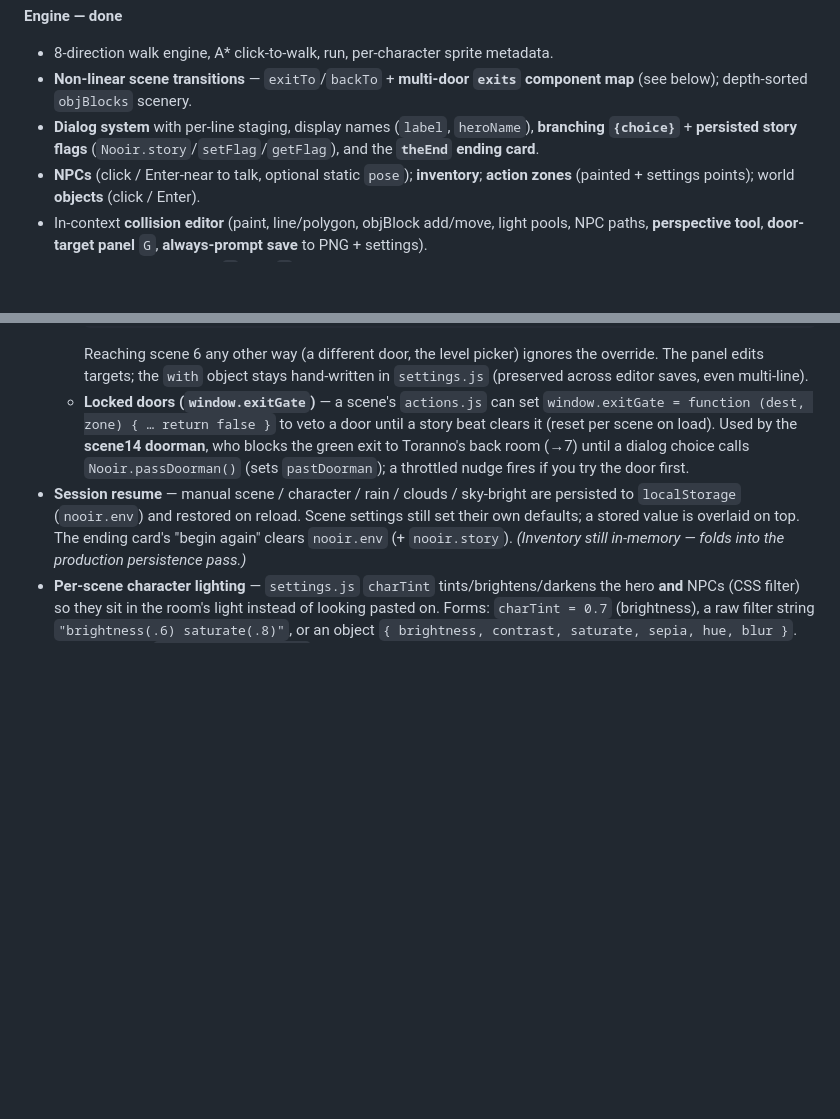
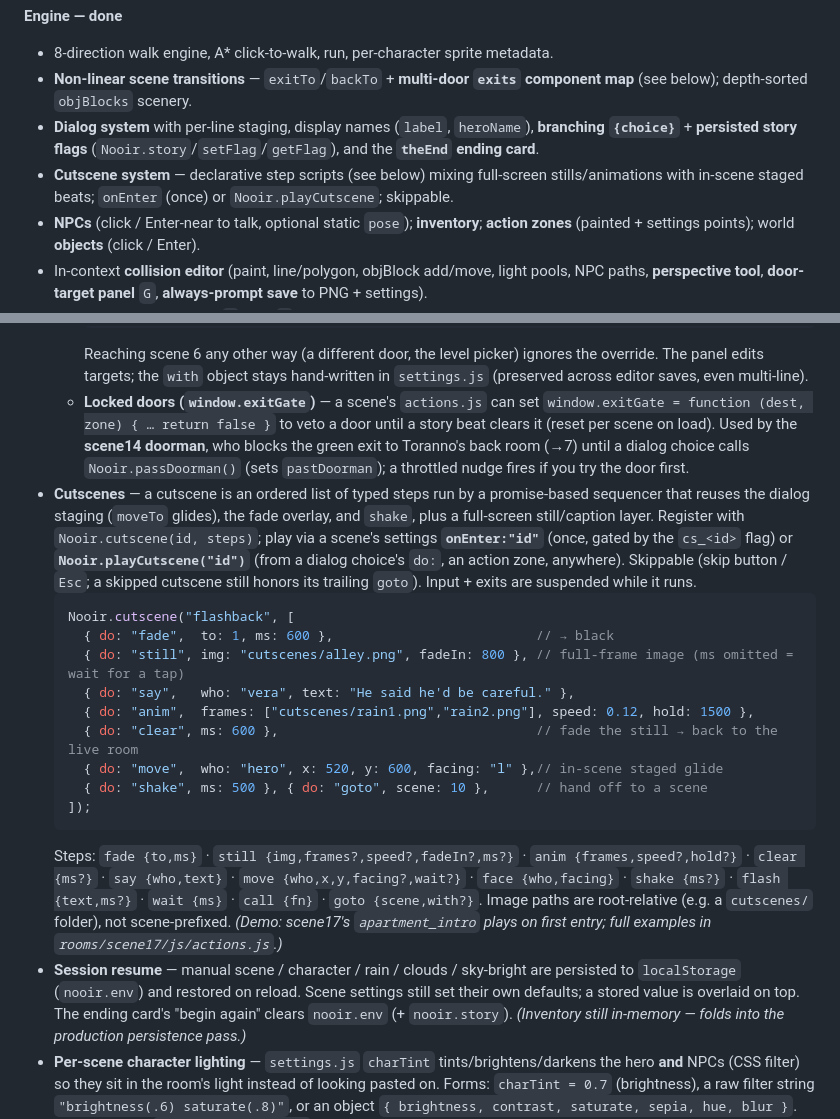
Before and after one commit to hitmaneac/noir, a Markdown page: roadmap.md, 2 parts joined by grey strips. Rendered like a GitHub page; blank space fills up the shorter version.

Commit message:
docs: cutscene system + step vocabulary in roadmap
Co-Authored-By: Claude Opus 4.8 (1M context) <noreply@anthropic.com>

````diff
--- a/roadmap.md
+++ b/roadmap.md
@@ -17,6 +17,7 @@ pass** before shipping. See `assets-todo.md` for the art punch-list. Session sta
 - 8-direction walk engine, A* click-to-walk, run, per-character sprite metadata.
 - **Non-linear scene transitions** — `exitTo`/`backTo` + **multi-door `exits` component map** (see below); depth-sorted `objBlocks` scenery.
 - **Dialog system** with per-line staging, display names (`label`, `heroName`), **branching `{choice}`** + **persisted story flags** (`Nooir.story`/`setFlag`/`getFlag`), and the **`theEnd` ending card**.
+- **Cutscene system** — declarative step scripts (see below) mixing full-screen stills/animations with in-scene staged beats; `onEnter` (once) or `Nooir.playCutscene`; skippable.
 - **NPCs** (click / Enter-near to talk, optional static `pose`); **inventory**; **action zones** (painted + settings points); world **objects** (click / Enter).
 - In-context **collision editor** (paint, line/polygon, objBlock add/move, light pools, NPC paths, **perspective tool**, **door-target panel** `G`, **always-prompt save** to PNG + settings).
 - **Place / perspective tool** (`E` then `H`) — one tool to set the scene's depth and place its figures:
@@ -156,6 +157,19 @@ All 16 backgrounds are **real artwork**. "Gameplay" = scripted beats wired in.
     ```
     Reaching scene 6 any other way (a different door, the level picker) ignores the override. The panel edits targets; the `with` object stays hand-written in `settings.js` (preserved across editor saves, even multi-line).
   - **Locked doors (`window.exitGate`)** — a scene's `actions.js` can set `window.exitGate = function (dest, zone) { … return false }` to veto a door until a story beat clears it (reset per scene on load). Used by the **scene14 doorman**, who blocks the green exit to Toranno's back room (→7) until a dialog choice calls `Nooir.passDoorman()` (sets `pastDoorman`); a throttled nudge fires if you try the door first.
+- **Cutscenes** — a cutscene is an ordered list of typed steps run by a promise-based sequencer that reuses the dialog staging (`moveTo` glides), the fade overlay, and `shake`, plus a full-screen still/caption layer. Register with `Nooir.cutscene(id, steps)`; play via a scene's settings **`onEnter:"id"`** (once, gated by the `cs_<id>` flag) or **`Nooir.playCutscene("id")`** (from a dialog choice's `do:`, an action zone, anywhere). Skippable (skip button / `Esc`; a skipped cutscene still honors its trailing `goto`). Input + exits are suspended while it runs.
+  ```js
+  Nooir.cutscene("flashback", [
+    { do: "fade",  to: 1, ms: 600 },                          // → black
+    { do: "still", img: "cutscenes/alley.png", fadeIn: 800 }, // full-frame image (ms omitted = wait for a tap)
+    { do: "say",   who: "vera", text: "He said he'd be careful." },
+    { do: "anim",  frames: ["cutscenes/rain1.png","rain2.png"], speed: 0.12, hold: 1500 },
+    { do: "clear", ms: 600 },                                 // fade the still → back to the live room
+    { do: "move",  who: "hero", x: 520, y: 600, facing: "l" },// in-scene staged glide
+    { do: "shake", ms: 500 }, { do: "goto", scene: 10 },      // hand off to a scene
+  ]);
+  ```
+  Steps: `fade {to,ms}` · `still {img,frames?,speed?,fadeIn?,ms?}` · `anim {frames,speed?,hold?}` · `clear {ms?}` · `say {who,text}` · `move {who,x,y,facing?,wait?}` · `face {who,facing}` · `shake {ms?}` · `flash {text,ms?}` · `wait {ms}` · `call {fn}` · `goto {scene,with?}`. Image paths are root-relative (e.g. a `cutscenes/` folder), not scene-prefixed. *(Demo: scene17's `apartment_intro` plays on first entry; full examples in `rooms/scene17/js/actions.js`.)*
 - **Session resume** — manual scene / character / rain / clouds / sky-bright are persisted to `localStorage` (`nooir.env`) and restored on reload. Scene settings still set their own defaults; a stored value is overlaid on top. The ending card's "begin again" clears `nooir.env` (+ `nooir.story`). *(Inventory still in-memory — folds into the production persistence pass.)*
 - **Per-scene character lighting** — `settings.js` `charTint` tints/brightens/darkens the hero **and** NPCs (CSS filter) so they sit in the room's light instead of looking pasted on. Forms: `charTint = 0.7` (brightness), a raw filter string `"brightness(.6) saturate(.8)"`, or an object `{ brightness, contrast, saturate, sepia, hue, blur }`. Dial it live with `Nooir.charTint(...)` (returns the computed filter) then paste into the scene. Examples wired: scene5 warm bar, scene10 cold dock.
 - **Light pools** — a new collision terrain (**orange**, editor brush **`8` = LIGHT**) painted over the floor. Whoever stands in it gets a brightness boost on top of the scene's `charTint` — the hero updates live as he walks in/out; NPCs standing in a pool are lit too. Pools are walkable floor. Strength defaults to ×1.6, per-scene override `lightBoost`. *(Paint pools under lamps/windows in the editor `E`, then `S` to save.)*
````
